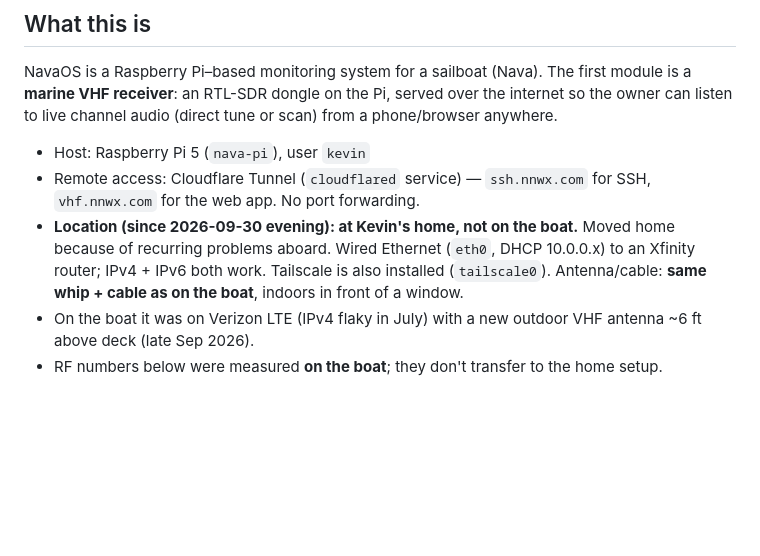
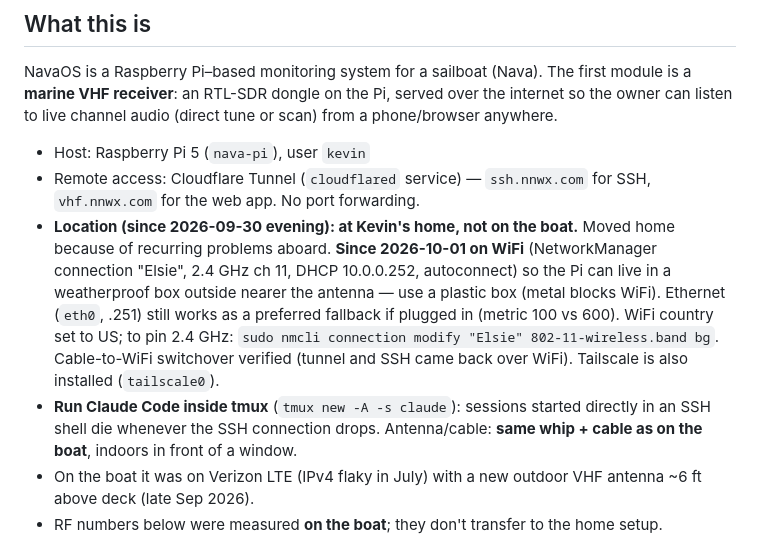
Before and after one commit to Jackrabbitdeliveries/navaos, a Markdown page: CLAUDE.md, the part around the change. Drawn GitHub-style; blank space fills up the shorter version.

Commit message:
CLAUDE.md: Pi now on WiFi (Elsie), Ethernet fallback; tmux tip
Co-Authored-By: Claude Opus 5.5 <noreply@anthropic.com>
Claude-Session: https://claude.ai/code/session_019izRs2foZSP88tFr21g9fY

```diff
--- a/CLAUDE.md
+++ b/CLAUDE.md
@@ -21,9 +21,16 @@ scan) from a phone/browser anywhere.
 - Remote access: Cloudflare Tunnel (`cloudflared` service) — `ssh.nnwx.com`
   for SSH, `vhf.nnwx.com` for the web app. No port forwarding.
 - **Location (since 2026-09-30 evening): at Kevin's home, not on the boat.**
-  Moved home because of recurring problems aboard. Wired Ethernet (`eth0`,
-  DHCP 10.0.0.x) to an Xfinity router; IPv4 + IPv6 both work. Tailscale is
-  also installed (`tailscale0`). Antenna/cable: **same whip + cable as on the boat**, indoors in front of a window.
+  Moved home because of recurring problems aboard. **Since 2026-10-01 on
+  WiFi** (NetworkManager connection "Elsie", 2.4 GHz ch 11, DHCP 10.0.0.252,
+  autoconnect) so the Pi can live in a weatherproof box outside nearer the
+  antenna — use a plastic box (metal blocks WiFi). Ethernet (`eth0`, .251)
+  still works as a preferred fallback if plugged in (metric 100 vs 600).
+  WiFi country set to US; to pin 2.4 GHz: `sudo nmcli connection modify
+  "Elsie" 802-11-wireless.band bg`. Cable-to-WiFi switchover verified (tunnel
+  and SSH came back over WiFi). Tailscale is also installed (`tailscale0`).
+- **Run Claude Code inside tmux** (`tmux new -A -s claude`): sessions started
+  directly in an SSH shell die whenever the SSH connection drops. Antenna/cable: **same whip + cable as on the boat**, indoors in front of a window.
 - On the boat it was on Verizon LTE (IPv4 flaky in July) with a new outdoor
   VHF antenna ~6 ft above deck (late Sep 2026).
 - RF numbers below were measured **on the boat**; they don't transfer to the
```
